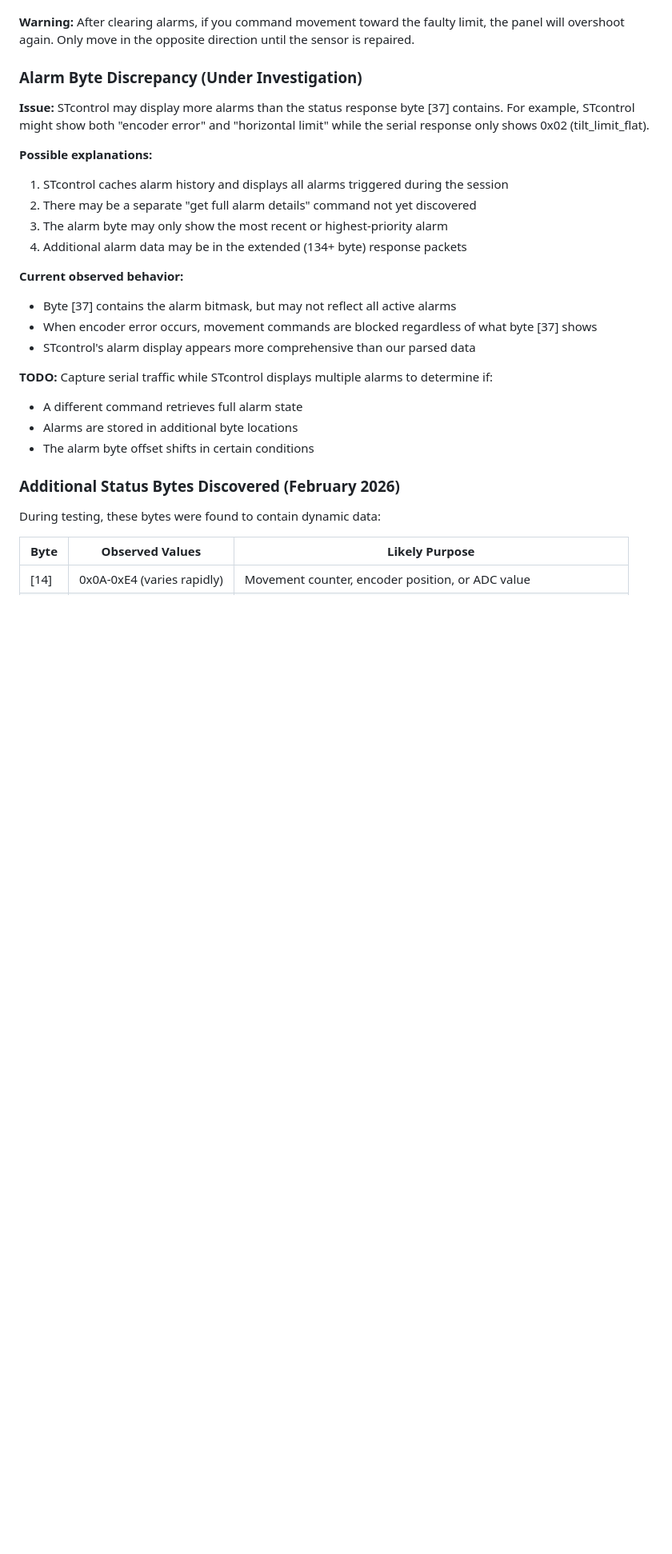
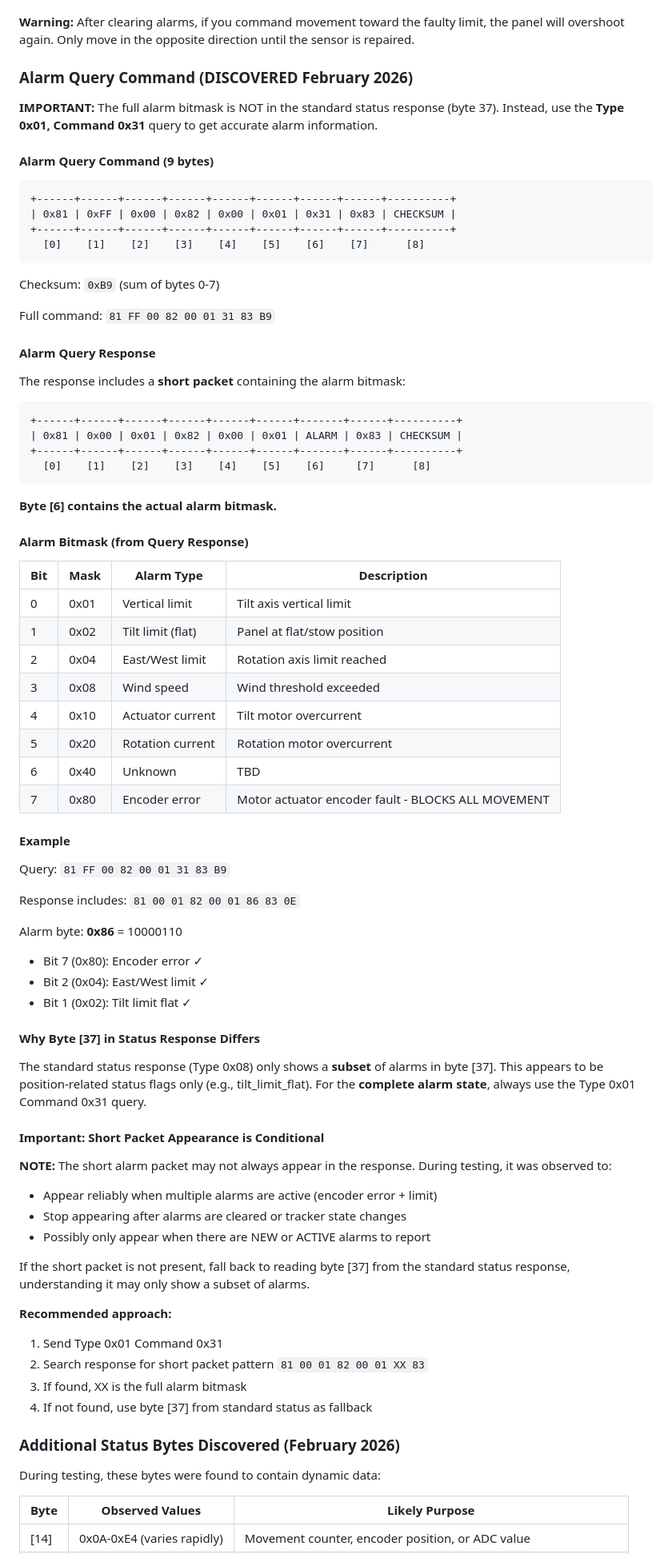
Before and after one commit to luis15pt/metalogalva-solartracker-api, a Markdown page: docs/protocol.md, the part around the change. Shown at 80% size. Drawn GitHub-style; blank space fills up the shorter version.

Commit message:
Document alarm query command (Type 0x01 Cmd 0x31)
Discovered that full alarm bitmask is returned in a short packet
(81 00 01 82 00 01 XX 83) when querying with Type 0x01 Command 0x31.

Example: 0x86 = encoder_error (0x80) + east_limit (0x04) + tilt_flat (0x02)

Note: Short packet appearance is conditional - may only appear when
alarms are active. Added fallback guidance for when it's not present.

Co-Authored-By: Claude Opus 4.5 <noreply@anthropic.com>

````diff
--- a/docs/protocol.md
+++ b/docs/protocol.md
@@ -355,25 +355,78 @@ This clears the error state and enables automatic sun tracking.
 
 **Warning:** After clearing alarms, if you command movement toward the faulty limit, the panel will overshoot again. Only move in the opposite direction until the sensor is repaired.
 
-### Alarm Byte Discrepancy (Under Investigation)
+### Alarm Query Command (DISCOVERED February 2026)
 
-**Issue:** STcontrol may display more alarms than the status response byte [37] contains. For example, STcontrol might show both "encoder error" and "horizontal limit" while the serial response only shows 0x02 (tilt_limit_flat).
+**IMPORTANT:** The full alarm bitmask is NOT in the standard status response (byte 37). Instead, use the **Type 0x01, Command 0x31** query to get accurate alarm information.
 
-**Possible explanations:**
-1. STcontrol caches alarm history and displays all alarms triggered during the session
-2. There may be a separate "get full alarm details" command not yet discovered
-3. The alarm byte may only show the most recent or highest-priority alarm
-4. Additional alarm data may be in the extended (134+ byte) response packets
+#### Alarm Query Command (9 bytes)
 
-**Current observed behavior:**
-- Byte [37] contains the alarm bitmask, but may not reflect all active alarms
-- When encoder error occurs, movement commands are blocked regardless of what byte [37] shows
-- STcontrol's alarm display appears more comprehensive than our parsed data
+```
++------+------+------+------+------+------+------+------+----------+
+| 0x81 | 0xFF | 0x00 | 0x82 | 0x00 | 0x01 | 0x31 | 0x83 | CHECKSUM |
++------+------+------+------+------+------+------+------+----------+
+  [0]    [1]    [2]    [3]    [4]    [5]    [6]    [7]      [8]
+```
 
-**TODO:** Capture serial traffic while STcontrol displays multiple alarms to determine if:
-- A different command retrieves full alarm state
-- Alarms are stored in additional byte locations
-- The alarm byte offset shifts in certain conditions
+Checksum: `0xB9` (sum of bytes 0-7)
+
+Full command: `81 FF 00 82 00 01 31 83 B9`
+
+#### Alarm Query Response
+
+The response includes a **short packet** containing the alarm bitmask:
+
+```
++------+------+------+------+------+------+-------+------+----------+
+| 0x81 | 0x00 | 0x01 | 0x82 | 0x00 | 0x01 | ALARM | 0x83 | CHECKSUM |
++------+------+------+------+------+------+-------+------+----------+
+  [0]    [1]    [2]    [3]    [4]    [5]    [6]     [7]      [8]
+```
+
+**Byte [6] contains the actual alarm bitmask.**
+
+#### Alarm Bitmask (from Query Response)
+
+| Bit | Mask | Alarm Type | Description |
+|-----|------|------------|-------------|
+| 0 | 0x01 | Vertical limit | Tilt axis vertical limit |
+| 1 | 0x02 | Tilt limit (flat) | Panel at flat/stow position |
+| 2 | 0x04 | East/West limit | Rotation axis limit reached |
+| 3 | 0x08 | Wind speed | Wind threshold exceeded |
+| 4 | 0x10 | Actuator current | Tilt motor overcurrent |
+| 5 | 0x20 | Rotation current | Rotation motor overcurrent |
+| 6 | 0x40 | Unknown | TBD |
+| 7 | 0x80 | Encoder error | Motor actuator encoder fault - BLOCKS ALL MOVEMENT |
+
+#### Example
+
+Query: `81 FF 00 82 00 01 31 83 B9`
+
+Response includes: `81 00 01 82 00 01 86 83 0E`
+
+Alarm byte: **0x86** = 10000110
+- Bit 7 (0x80): Encoder error ✓
+- Bit 2 (0x04): East/West limit ✓
+- Bit 1 (0x02): Tilt limit flat ✓
+
+#### Why Byte [37] in Status Response Differs
+
+The standard status response (Type 0x08) only shows a **subset** of alarms in byte [37]. This appears to be position-related status flags only (e.g., tilt_limit_flat). For the **complete alarm state**, always use the Type 0x01 Command 0x31 query.
+
+#### Important: Short Packet Appearance is Conditional
+
+**NOTE:** The short alarm packet may not always appear in the response. During testing, it was observed to:
+- Appear reliably when multiple alarms are active (encoder error + limit)
+- Stop appearing after alarms are cleared or tracker state changes
+- Possibly only appear when there are NEW or ACTIVE alarms to report
+
+If the short packet is not present, fall back to reading byte [37] from the standard status response, understanding it may only show a subset of alarms.
+
+**Recommended approach:**
+1. Send Type 0x01 Command 0x31
+2. Search response for short packet pattern `81 00 01 82 00 01 XX 83`
+3. If found, XX is the full alarm bitmask
+4. If not found, use byte [37] from standard status as fallback
 
 ### Additional Status Bytes Discovered (February 2026)
 
````
